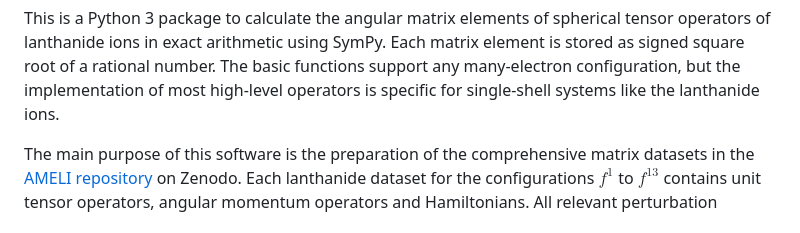
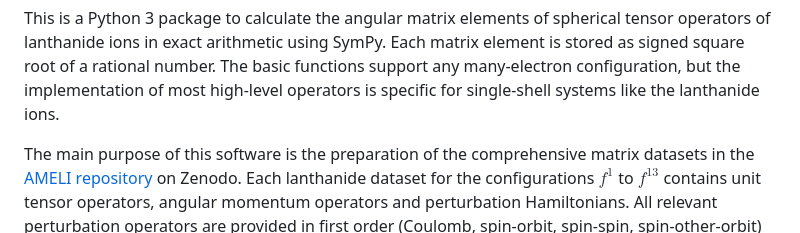
Before and after one commit to reincas/AMELI, a Markdown page: README.md, the part around the change. GitHub-like rendering.

```diff
--- a/README.md
+++ b/README.md
@@ -9,7 +9,7 @@ specific for single-shell systems like the lanthanide ions.
 The main purpose of this software is the preparation of the comprehensive matrix datasets in the
 [AMELI repository](https://zenodo.org/communities/ameli) on Zenodo.
 Each lanthanide dataset for the configurations $f^1$ to $f^{13}$ contains unit tensor operators, angular momentum
-operators and Hamiltonians.
+operators and perturbation Hamiltonians.
 All relevant perturbation operators are provided in first order (Coulomb, spin-orbit, spin-spin, spin-other-orbit) and
 in second order (Coulomb, electrostatic spin-orbit).
 
```
